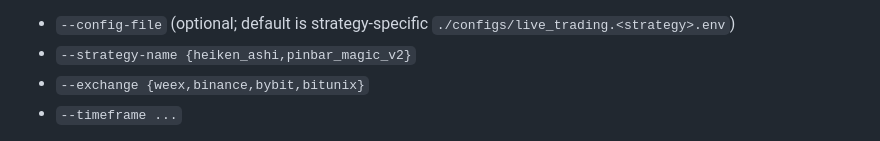
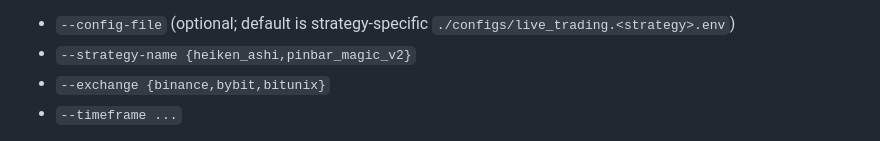
Before and after one commit to amirphl/Simpler-Trader, a Markdown page: README.md, the part around one of its changes. GitHub-like rendering.

Commit message:
update live trading exchange options and docs formatting for removed Weex support

```diff
--- a/README.md
+++ b/README.md
@@ -167,7 +168,7 @@ Key live-trading flags:
 
 - `--config-file` (optional; default is strategy-specific `./configs/live_trading.<strategy>.env`)
 - `--strategy-name {heiken_ashi,pinbar_magic_v2}`
-- `--exchange {weex,binance,bybit,bitunix}`
+- `--exchange {binance,bybit,bitunix}`
 - `--timeframe ...`
 
 Pin Bar Magic v2 live mode runs with an ETHUSDT-focused coordinator and executes logic per closed candle, plus periodic trailing/position checks between candles.
```
Also changed, not shown: other parts of README.md (+1 -0 lines).
